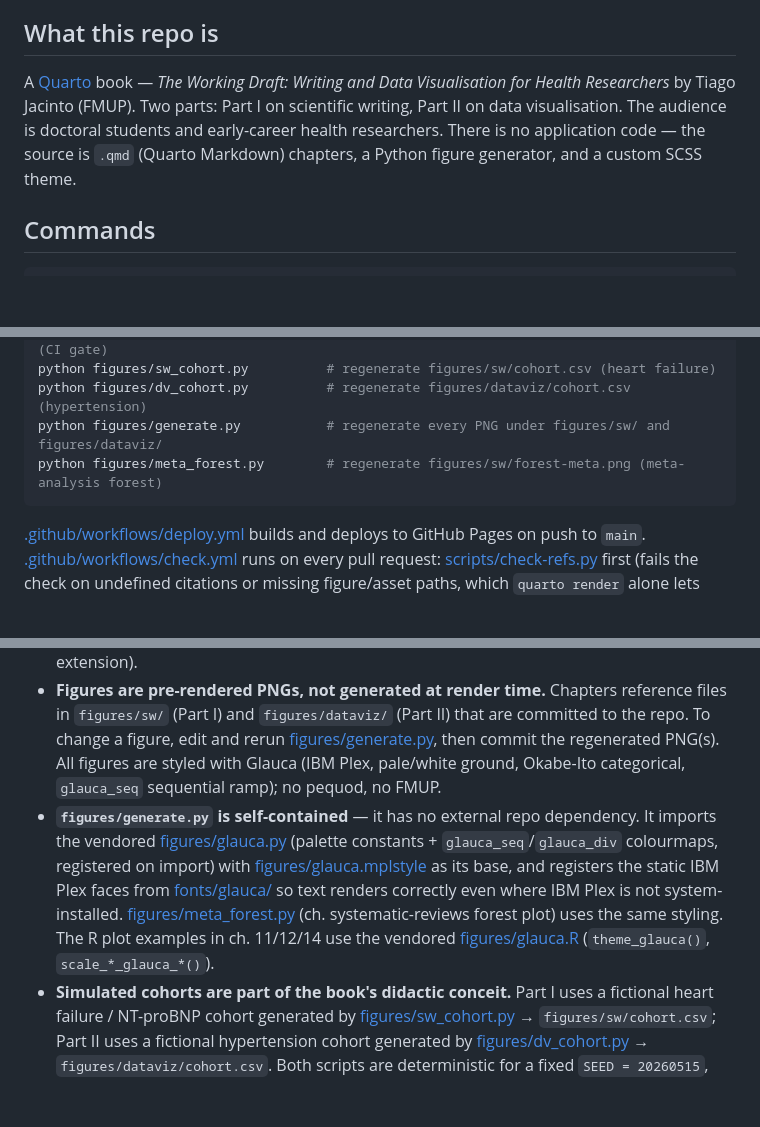
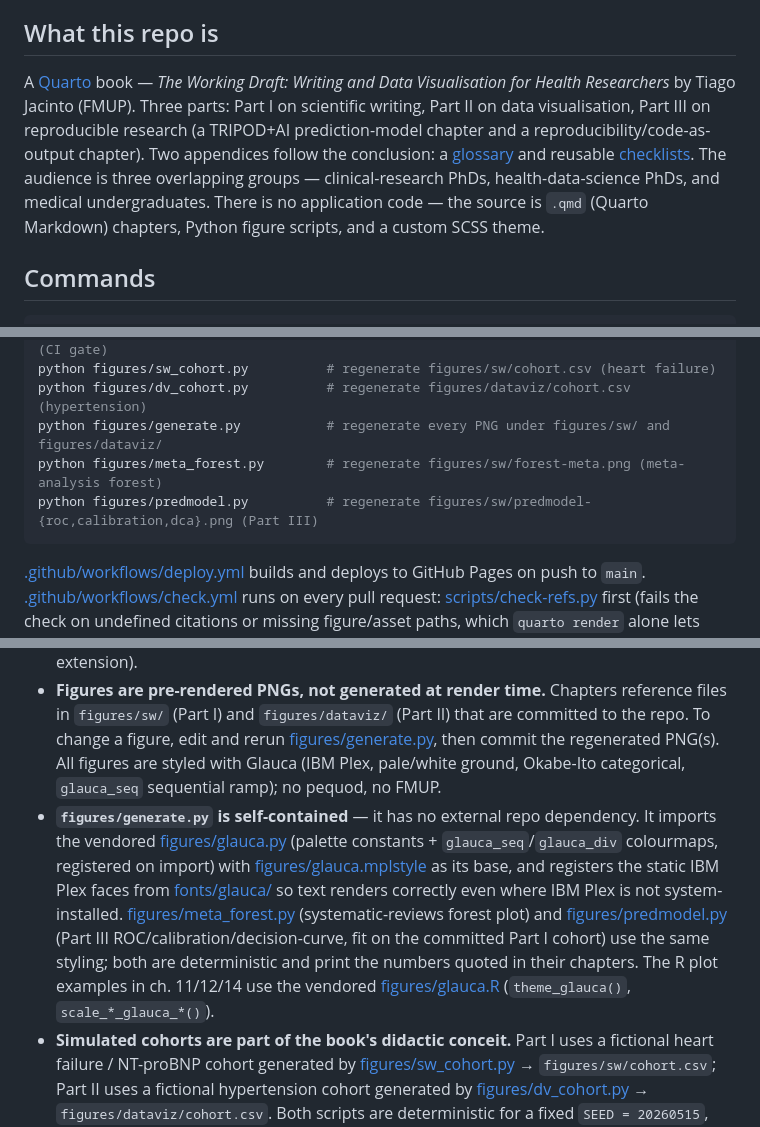
Before and after one commit to tiagojct/working-draft, a Markdown page: CLAUDE.md, 3 parts joined by grey strips. Drawn GitHub-style; blank space fills up the shorter version.

Commit message:
Update CLAUDE.md: three parts, appendices, predmodel.py
Co-Authored-By: Claude Opus 4.8 <noreply@anthropic.com>

````diff
--- a/CLAUDE.md
+++ b/CLAUDE.md
@@ -4,7 +4,7 @@ This file provides guidance to Claude Code (claude.ai/code) when working with co
 
 ## What this repo is
 
-A [Quarto](https://quarto.org/) book — *The Working Draft: Writing and Data Visualisation for Health Researchers* by Tiago Jacinto (FMUP). Two parts: Part I on scientific writing, Part II on data visualisation. The audience is doctoral students and early-career health researchers. There is no application code — the source is `.qmd` (Quarto Markdown) chapters, a Python figure generator, and a custom SCSS theme.
+A [Quarto](https://quarto.org/) book — *The Working Draft: Writing and Data Visualisation for Health Researchers* by Tiago Jacinto (FMUP). Three parts: Part I on scientific writing, Part II on data visualisation, Part III on reproducible research (a TRIPOD+AI prediction-model chapter and a reproducibility/code-as-output chapter). Two appendices follow the conclusion: a [glossary](chapters/glossary.qmd) and reusable [checklists](chapters/checklists.qmd). The audience is three overlapping groups — clinical-research PhDs, health-data-science PhDs, and medical undergraduates. There is no application code — the source is `.qmd` (Quarto Markdown) chapters, Python figure scripts, and a custom SCSS theme.
 
 ## Commands
 
@@ -18,6 +18,7 @@ python figures/sw_cohort.py          # regenerate figures/sw/cohort.csv (heart f
 python figures/dv_cohort.py          # regenerate figures/dataviz/cohort.csv (hypertension)
 python figures/generate.py           # regenerate every PNG under figures/sw/ and figures/dataviz/
 python figures/meta_forest.py        # regenerate figures/sw/forest-meta.png (meta-analysis forest)
+python figures/predmodel.py          # regenerate figures/sw/predmodel-{roc,calibration,dca}.png (Part III)
 ```
 
 [.github/workflows/deploy.yml](.github/workflows/deploy.yml) builds and deploys to GitHub Pages on push to `main`. [.github/workflows/check.yml](.github/workflows/check.yml) runs on every pull request: [scripts/check-refs.py](scripts/check-refs.py) first (fails the check on undefined citations or missing figure/asset paths, which `quarto render` alone lets through with exit 0), then the render, then a non-blocking lychee external-link check, then uploads `_book/` as an artifact.
@@ -29,7 +30,7 @@ python figures/meta_forest.py        # regenerate figures/sw/forest-meta.png (me
 - **Margin references.** `reference-location: margin` plus the custom 700px body / 260px margin grid means citations and footnotes render in the right margin. Long content in margin notes will overflow — keep margin material short.
 - **Theme is [Glauca](https://github.com/tiagojct/glauca)**, a light-first design system: IBM Plex Serif headings, IBM Plex Sans body, IBM Plex Mono code, one sky-blue mark (`#007AFF`) on a pale frost ground. Vendored into [assets/](assets/): `glauca.scss` (light/Pruina), `glauca-dark.scss` (dark/Profundum), `glauca.theme` (code highlight), `glauca-typst.typ` (PDF brand). [assets/book.scss](assets/book.scss) is the book-only layer — chiefly the type-forward landing hero, scoped to the index page via a hidden `.landing` marker and `main:has(.landing)` so chapters keep plain Glauca titles. Fonts are self-hosted: base64-inlined variable woff2 in [assets/glauca-fonts.css](assets/glauca-fonts.css) for HTML, and static IBM Plex TTFs under [fonts/glauca/](fonts/glauca/) (instantiated from the variable sources, since Typst 0.14 cannot use variable fonts) via `font-paths` for the PDF. Open Graph tags come from Quarto's built-in `open-graph`. The book renders with plain Quarto `html` + `typst` formats (no custom extension).
 - **Figures are pre-rendered PNGs, not generated at render time.** Chapters reference files in `figures/sw/` (Part I) and `figures/dataviz/` (Part II) that are committed to the repo. To change a figure, edit and rerun [figures/generate.py](figures/generate.py), then commit the regenerated PNG(s). All figures are styled with Glauca (IBM Plex, pale/white ground, Okabe-Ito categorical, `glauca_seq` sequential ramp); no pequod, no FMUP.
-- **`figures/generate.py` is self-contained** — it has no external repo dependency. It imports the vendored [figures/glauca.py](figures/glauca.py) (palette constants + `glauca_seq`/`glauca_div` colourmaps, registered on import) with [figures/glauca.mplstyle](figures/glauca.mplstyle) as its base, and registers the static IBM Plex faces from [fonts/glauca/](fonts/glauca/) so text renders correctly even where IBM Plex is not system-installed. [figures/meta_forest.py](figures/meta_forest.py) (ch. systematic-reviews forest plot) uses the same styling. The R plot examples in ch. 11/12/14 use the vendored [figures/glauca.R](figures/glauca.R) (`theme_glauca()`, `scale_*_glauca_*()`).
+- **`figures/generate.py` is self-contained** — it has no external repo dependency. It imports the vendored [figures/glauca.py](figures/glauca.py) (palette constants + `glauca_seq`/`glauca_div` colourmaps, registered on import) with [figures/glauca.mplstyle](figures/glauca.mplstyle) as its base, and registers the static IBM Plex faces from [fonts/glauca/](fonts/glauca/) so text renders correctly even where IBM Plex is not system-installed. [figures/meta_forest.py](figures/meta_forest.py) (systematic-reviews forest plot) and [figures/predmodel.py](figures/predmodel.py) (Part III ROC/calibration/decision-curve, fit on the committed Part I cohort) use the same styling; both are deterministic and print the numbers quoted in their chapters. The R plot examples in ch. 11/12/14 use the vendored [figures/glauca.R](figures/glauca.R) (`theme_glauca()`, `scale_*_glauca_*()`).
 - **Simulated cohorts are part of the book's didactic conceit.** Part I uses a fictional heart failure / NT-proBNP cohort generated by [figures/sw_cohort.py](figures/sw_cohort.py) → `figures/sw/cohort.csv`; Part II uses a fictional hypertension cohort generated by [figures/dv_cohort.py](figures/dv_cohort.py) → `figures/dataviz/cohort.csv`. Both scripts are deterministic for a fixed `SEED = 20260515`, but the `numpy.random.default_rng` stream and pandas' CSV float formatting drift across major versions, so a fresh run under a different environment shifts the descriptive counts by a handful of patients. The committed `figures/sw/cohort.csv` was generated with numpy 2.4.6 / pandas 3.0.3, and the Part I prose descriptives (readmission 12.8 %, NT-proBNP available 5,065/5,204, BNP subset 2,068) track that draw — reconcile prose and CSV together if you regenerate. Caveat: `figures/dataviz/cohort.csv` predates the current `dv_cohort.py` and does **not** regenerate identically; do not re-run `dv_cohort.py` over it without also reconciling the Part II numbers and figures. They are intentionally simulated for the worked examples — do not treat them as real data or suggest replacing them with a real dataset.
 
 ## Editorial conventions
````
